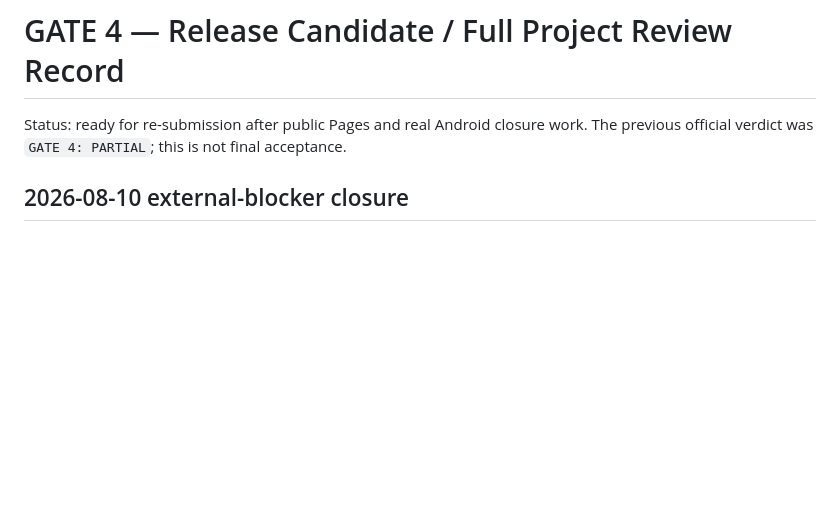
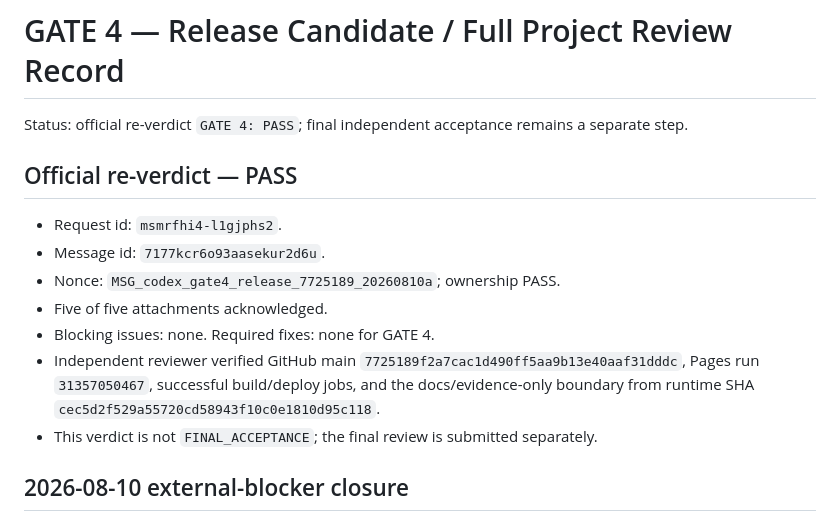
Before and after one commit to SamZebrado/BeatGarden, a Markdown page: docs/reviews/gate_4_release.md, the part around the change. Drawn GitHub-style; blank space fills up the shorter version.

```diff
--- a/docs/reviews/gate_4_release.md
+++ b/docs/reviews/gate_4_release.md
@@ -1,7 +1,19 @@
 # GATE 4 — Release Candidate / Full Project Review Record
 
-Status: ready for re-submission after public Pages and real Android closure work. The
-previous official verdict was `GATE 4: PARTIAL`; this is not final acceptance.
+Status: official re-verdict `GATE 4: PASS`; final independent acceptance remains a
+separate step.
+
+## Official re-verdict — PASS
+
+- Request id: `msmrfhi4-l1gjphs2`.
+- Message id: `7177kcr6o93aasekur2d6u`.
+- Nonce: `MSG_codex_gate4_release_7725189_20260810a`; ownership PASS.
+- Five of five attachments acknowledged.
+- Blocking issues: none. Required fixes: none for GATE 4.
+- Independent reviewer verified GitHub main `7725189f2a7cac1d490ff5aa9b13e40aaf31dddc`,
+  Pages run `31357050467`, successful build/deploy jobs, and the docs/evidence-only
+  boundary from runtime SHA `cec5d2f529a55720cd58943f10c0e1810d95c118`.
+- This verdict is not `FINAL_ACCEPTANCE`; the final review is submitted separately.
 
 ## 2026-08-10 external-blocker closure
 
```
Also changed, not shown: docs/DEVELOPMENT_STATUS.md (+13 -1 lines).
